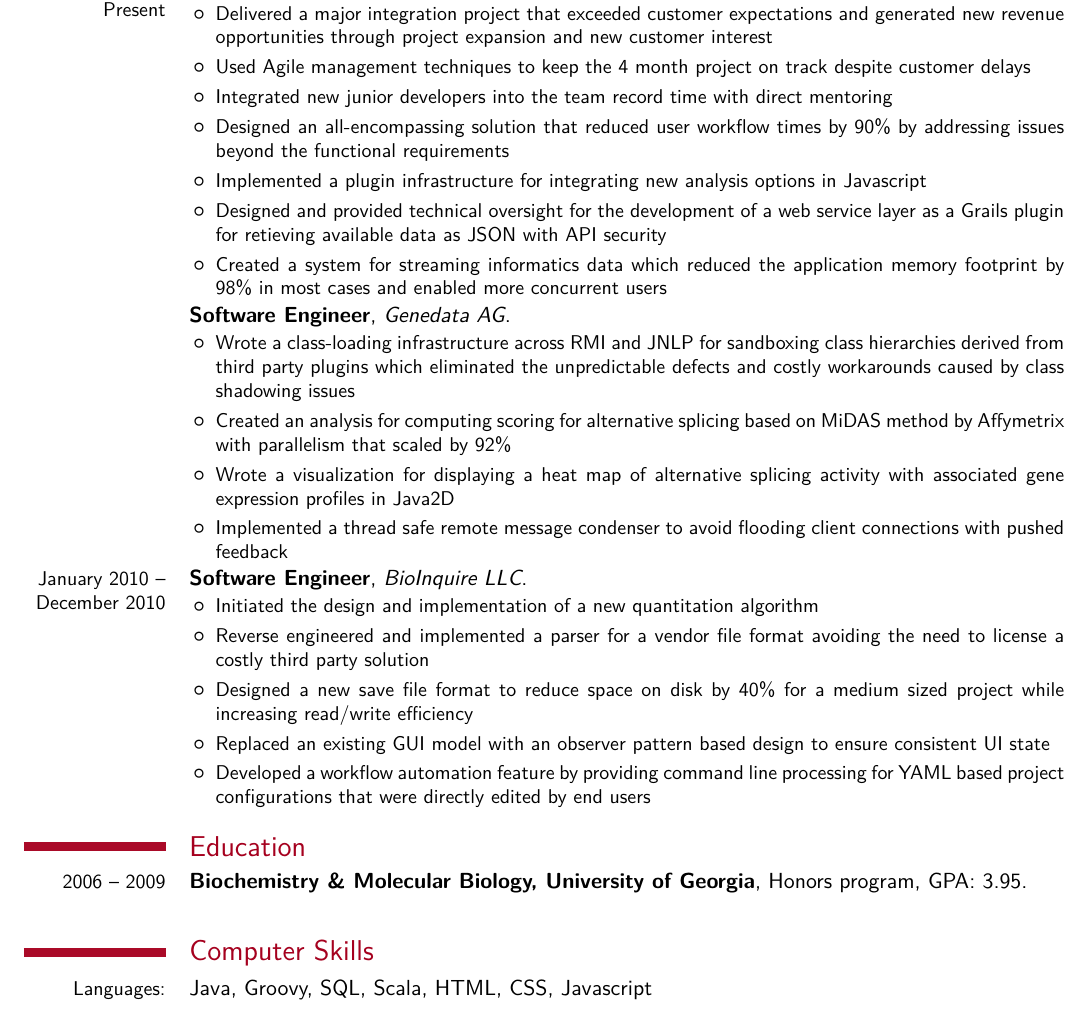
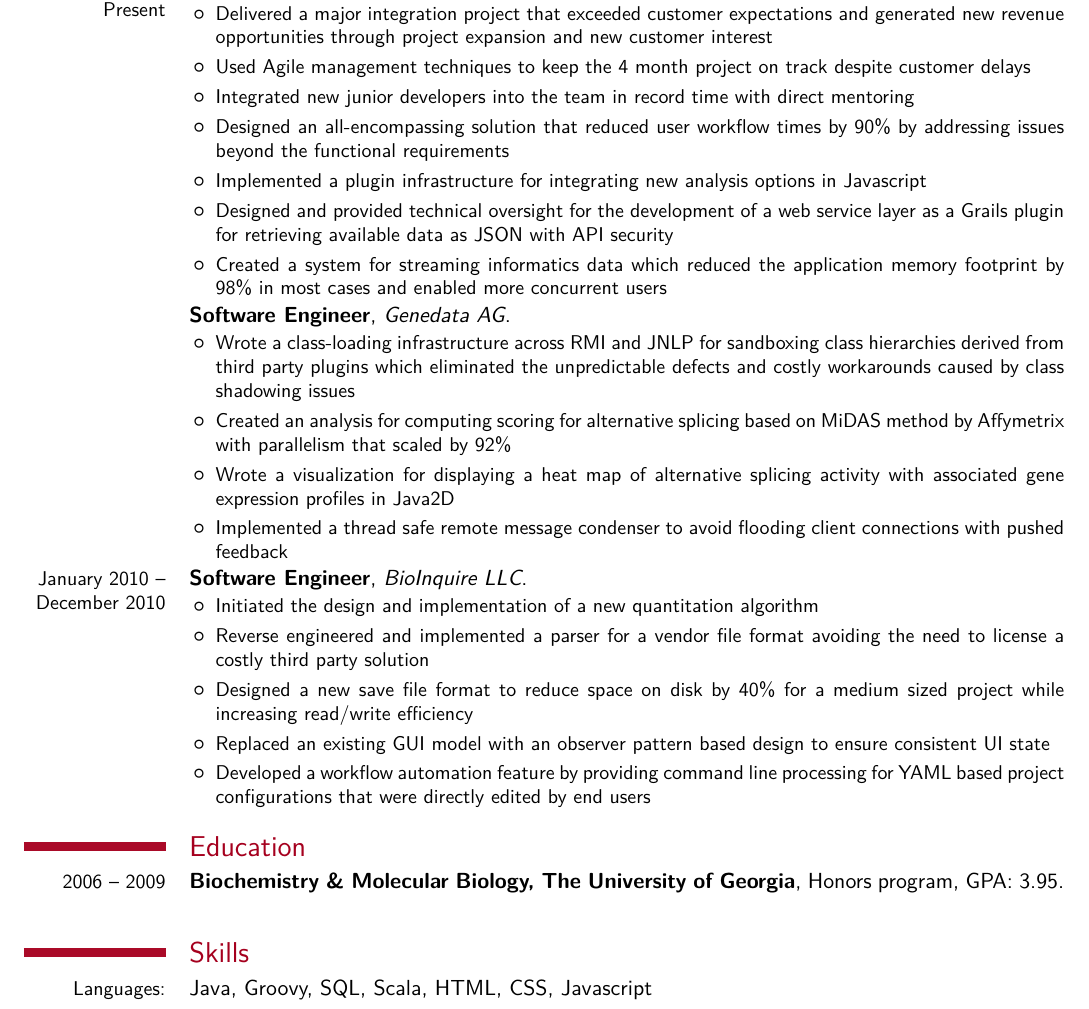
Before and after one commit to DanielNesbitt/resume, a LaTeX CV (resume.tex): part of the page, cut so that both start at the same text. Compiled offline with XeLaTeX.

Commit message:
Updated resume with external feedback.

```diff
--- a/resume.tex
+++ b/resume.tex
@@ -42,10 +42,10 @@
     \begin{itemize}
       \item Delivered a major integration project that exceeded customer expectations and generated new revenue opportunities through project expansion and new customer interest
       \item Used Agile management techniques to keep the 4 month project on track despite customer delays
-      \item Integrated new junior developers into the team record time with direct mentoring
+      \item Integrated new junior developers into the team in record time with direct mentoring
       \item Designed an all-encompassing solution that reduced user workflow times by 90\% by addressing issues beyond the functional requirements
       \item Implemented a plugin infrastructure for integrating new analysis options in Javascript
-      \item Designed and provided technical oversight for the development of a web service layer as a Grails plugin for retieving available data as JSON with API security
+      \item Designed and provided technical oversight for the development of a web service layer as a Grails plugin for retrieving available data as JSON with API security
       \item Created a system for streaming informatics data which reduced the application memory footprint by 98\% in most cases and enabled more concurrent users
     \end{itemize}
   }
@@ -69,9 +69,9 @@
 }
 
 \section{Education}
-  \cventry{2006 -- 2009}{Biochemistry \& Molecular Biology, University of Georgia}{}{}{Honors program, GPA: 3.95}{}
+  \cventry{2006 -- 2009}{Biochemistry \& Molecular Biology, The University of Georgia}{}{}{Honors program, GPA: 3.95}{}
 
-\section{Computer Skills}
+\section{Skills}
   \cvline{Languages:}{Java, Groovy, SQL, Scala, HTML, CSS, Javascript}
   \cvline{Technologies:}{Grails, Oracle, PostgreSQL, Play, MySQL}
 \end{document}
```
Also changed, not shown: resume.pdf (deleted), 4 other files.
